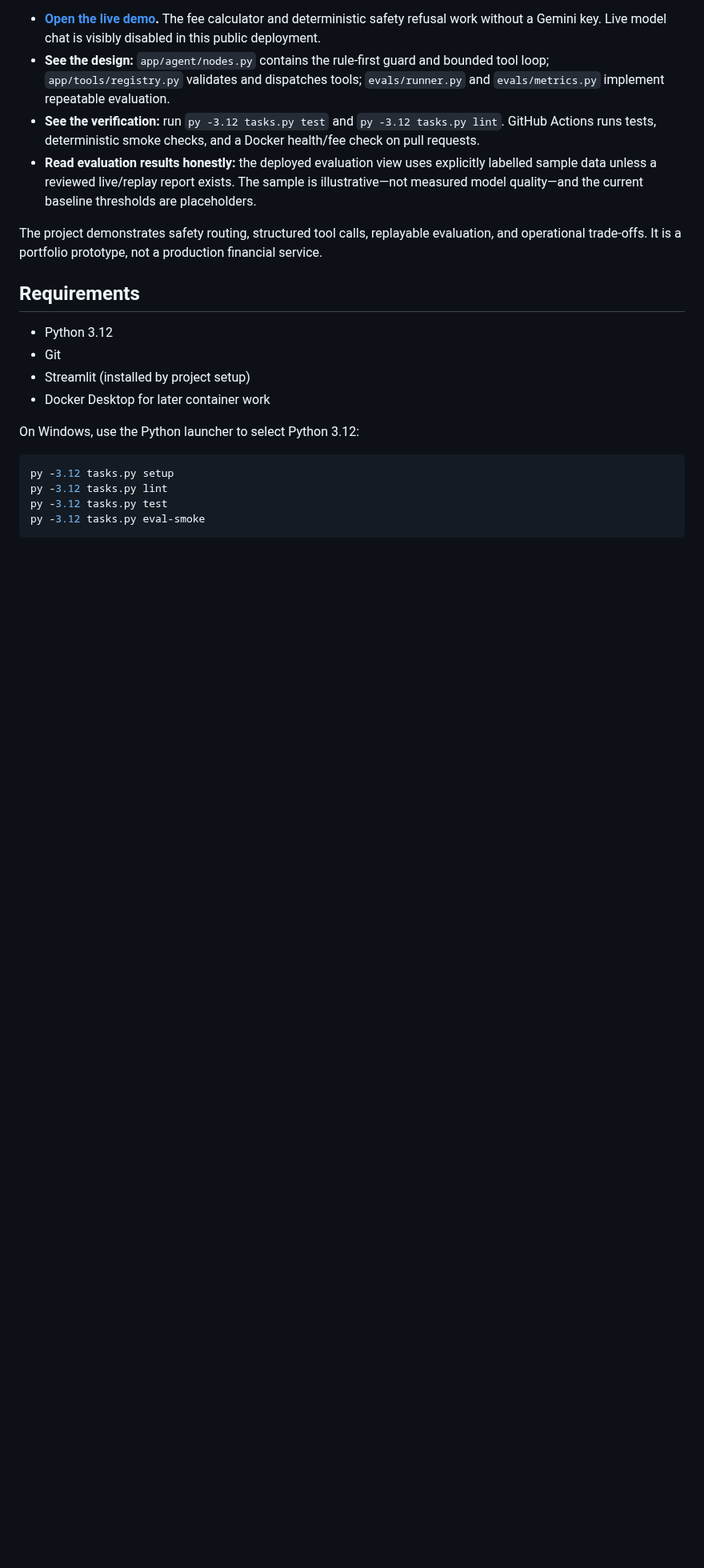
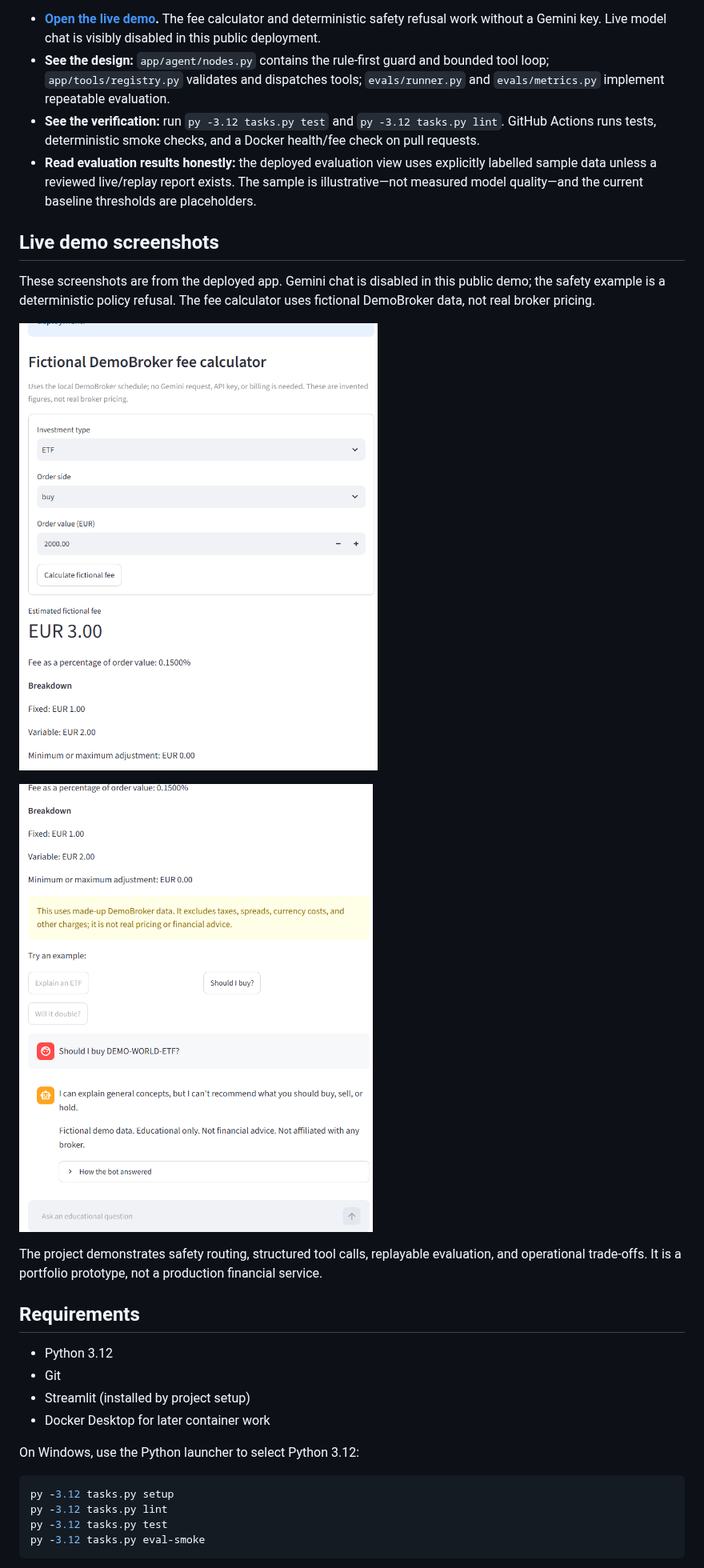
Before and after one commit to gauravbhatia-bit/fin-agent-eval, a Markdown page: README.md, the part around the change. Shown at 80% size. Rendered like a GitHub page; pictures changed too: docs/screenshots/demo-fee-calculator.png (added), docs/screenshots/demo-safety-refusal.png (added); blank space fills up the shorter version.

Commit message:
docs: add live demo screenshots
Adds verified screenshots of the deployed fictional fee calculator and deterministic safety refusal, with clear key-free and fictional-data caveats.\n\nCo-authored-by: Copilot <223556219+Copilot@users.noreply.github.com>

```diff
--- a/README.md
+++ b/README.md
@@ -21,6 +21,16 @@ Phases 1-7 are implemented. Phase 3 adds the record/replay/live Gemini client, h
   explicitly labelled sample data unless a reviewed live/replay report exists.
   The sample is illustrative—not measured model quality—and the current
   baseline thresholds are placeholders.
+
+## Live demo screenshots
+
+These screenshots are from the deployed app. Gemini chat is disabled in this
+public demo; the safety example is a deterministic policy refusal. The fee
+calculator uses fictional DemoBroker data, not real broker pricing.
+
+![Fictional DemoBroker fee calculator returning EUR 3.00 for a EUR 2,000 ETF order](docs/screenshots/demo-fee-calculator.png)
+
+![Deterministic refusal to recommend whether to buy DEMO-WORLD-ETF](docs/screenshots/demo-safety-refusal.png)
 
 The project demonstrates safety routing, structured tool calls, replayable
 evaluation, and operational trade-offs. It is a portfolio prototype, not a
```
